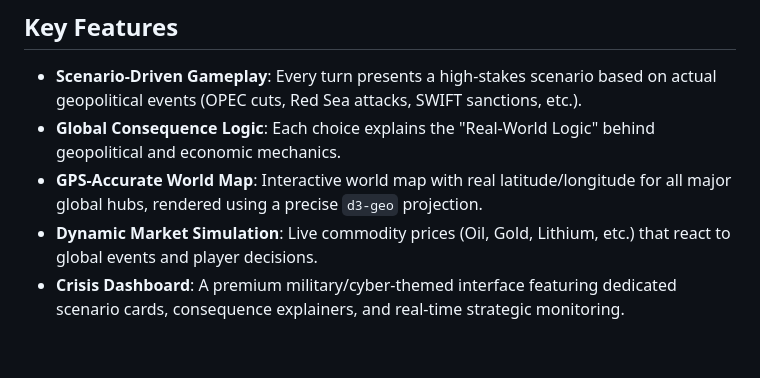
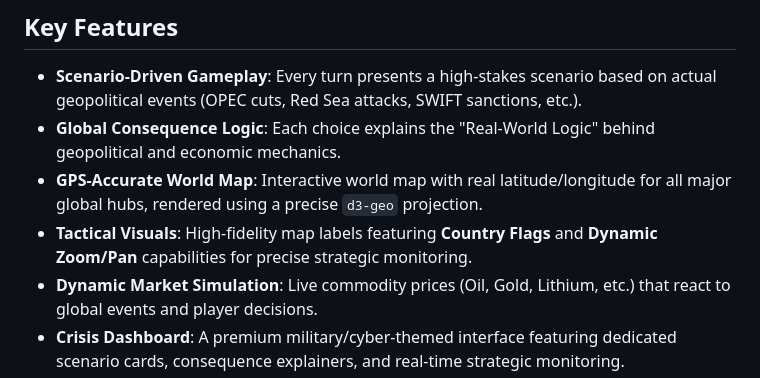
Before and after one commit to nuffyofc/geopolitik-crisis-economy, a Markdown page: README.md, the part around the change. GitHub-like rendering; blank space fills up the shorter version.

Commit message:
docs: update features in README

```diff
--- a/README.md
+++ b/README.md
@@ -9,6 +9,7 @@
 - **Scenario-Driven Gameplay**: Every turn presents a high-stakes scenario based on actual geopolitical events (OPEC cuts, Red Sea attacks, SWIFT sanctions, etc.).
 - **Global Consequence Logic**: Each choice explains the "Real-World Logic" behind geopolitical and economic mechanics.
 - **GPS-Accurate World Map**: Interactive world map with real latitude/longitude for all major global hubs, rendered using a precise `d3-geo` projection.
+- **Tactical Visuals**: High-fidelity map labels featuring **Country Flags** and **Dynamic Zoom/Pan** capabilities for precise strategic monitoring.
 - **Dynamic Market Simulation**: Live commodity prices (Oil, Gold, Lithium, etc.) that react to global events and player decisions.
 - **Crisis Dashboard**: A premium military/cyber-themed interface featuring dedicated scenario cards, consequence explainers, and real-time strategic monitoring.
 
```
